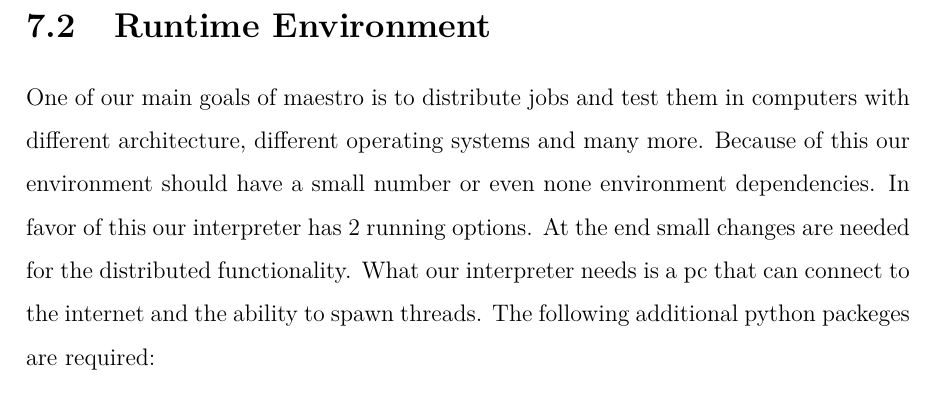
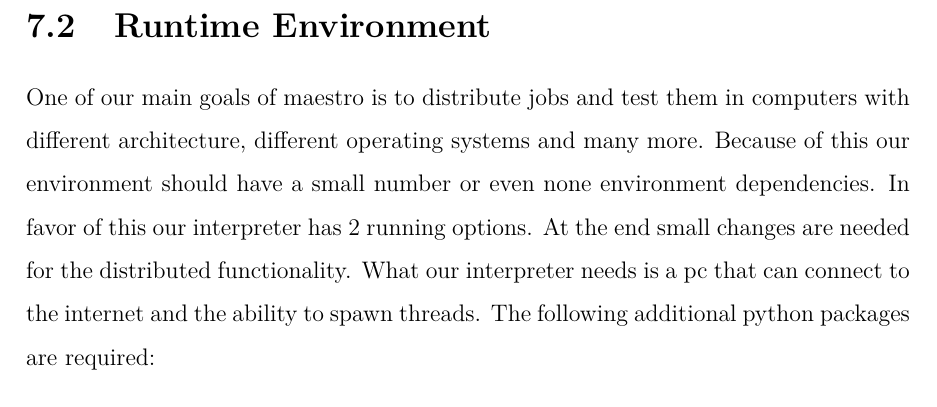
Before and after one commit to sfagmenos/Maestro, a LaTeX thesis (finalreport/main.tex, which reads finalreport/development.tex): part of page 44 of 94, cut so that both start at the same text. Compiled offline with pdfLaTeX.

Commit message:
fix my typo

```diff
--- a/finalreport/development.tex
+++ b/finalreport/development.tex
@@ -22,7 +22,7 @@ architecture, different operating systems and many more. Because of this our env
 a small number or even none environment dependencies. In favor of this our interpreter has 2 running options.
 At the end small changes are needed for the distributed functionality.
 What our interpreter needs is a pc that can connect to the internet and the ability to spawn threads.
-The following additional python packeges are required:
+The following additional python packages are required:
 \textit{
 \begin{itemize}
 \item pip install redis
```
